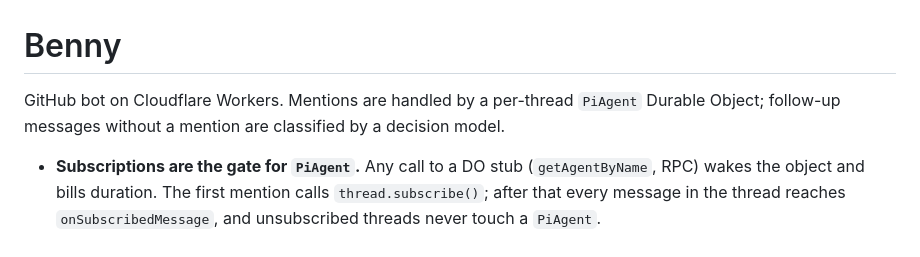
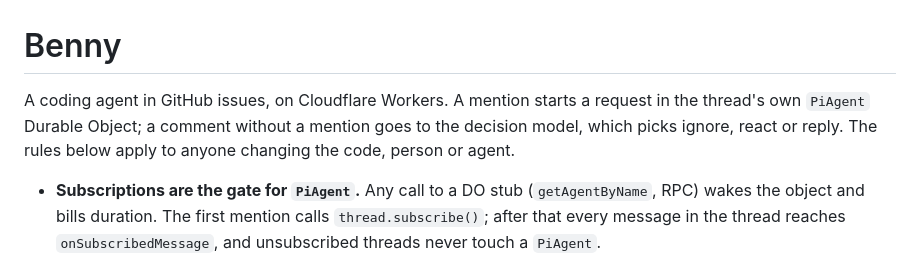
Before and after one commit to madscientist111/benny, a Markdown page: AGENTS.md, the part around the change. Drawn GitHub-style.

```diff
--- a/AGENTS.md
+++ b/AGENTS.md
@@ -1,7 +1,9 @@
 # Benny
 
-GitHub bot on Cloudflare Workers. Mentions are handled by a per-thread `PiAgent` Durable Object;
-follow-up messages without a mention are classified by a decision model.
+A coding agent in GitHub issues, on Cloudflare Workers. A mention starts a request in the
+thread's own `PiAgent` Durable Object; a comment without a mention goes to the decision model,
+which picks ignore, react or reply. The rules below apply to anyone changing the code, person
+or agent.
 
 - **Subscriptions are the gate for `PiAgent`.** Any call to a DO stub (`getAgentByName`, RPC)
   wakes the object and bills duration. The first mention calls `thread.subscribe()`; after that
```
Also changed, not shown: README.md (+52 -41 lines), assets/benny-banner.png (added), assets/benny-social.png (added), 2 other files.
